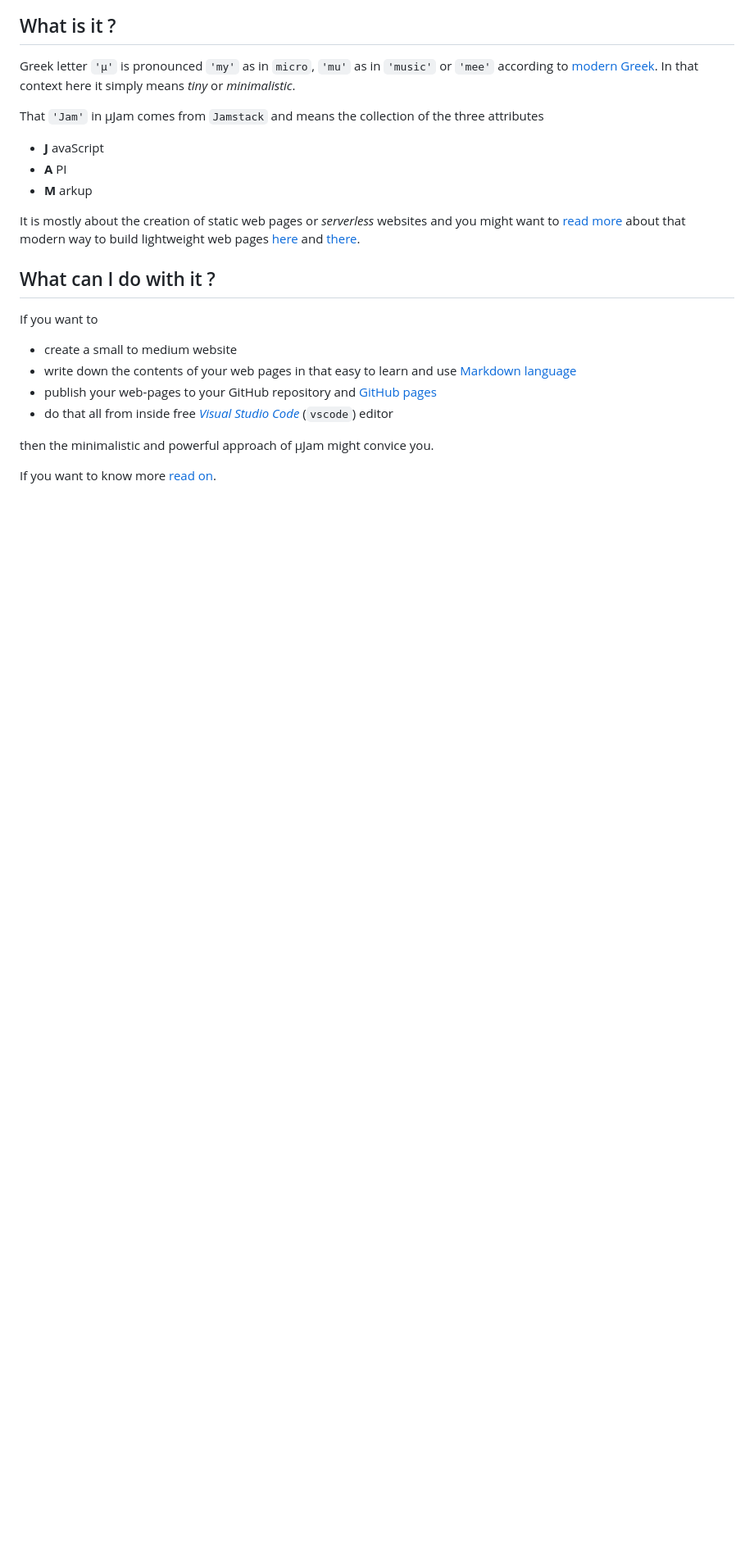
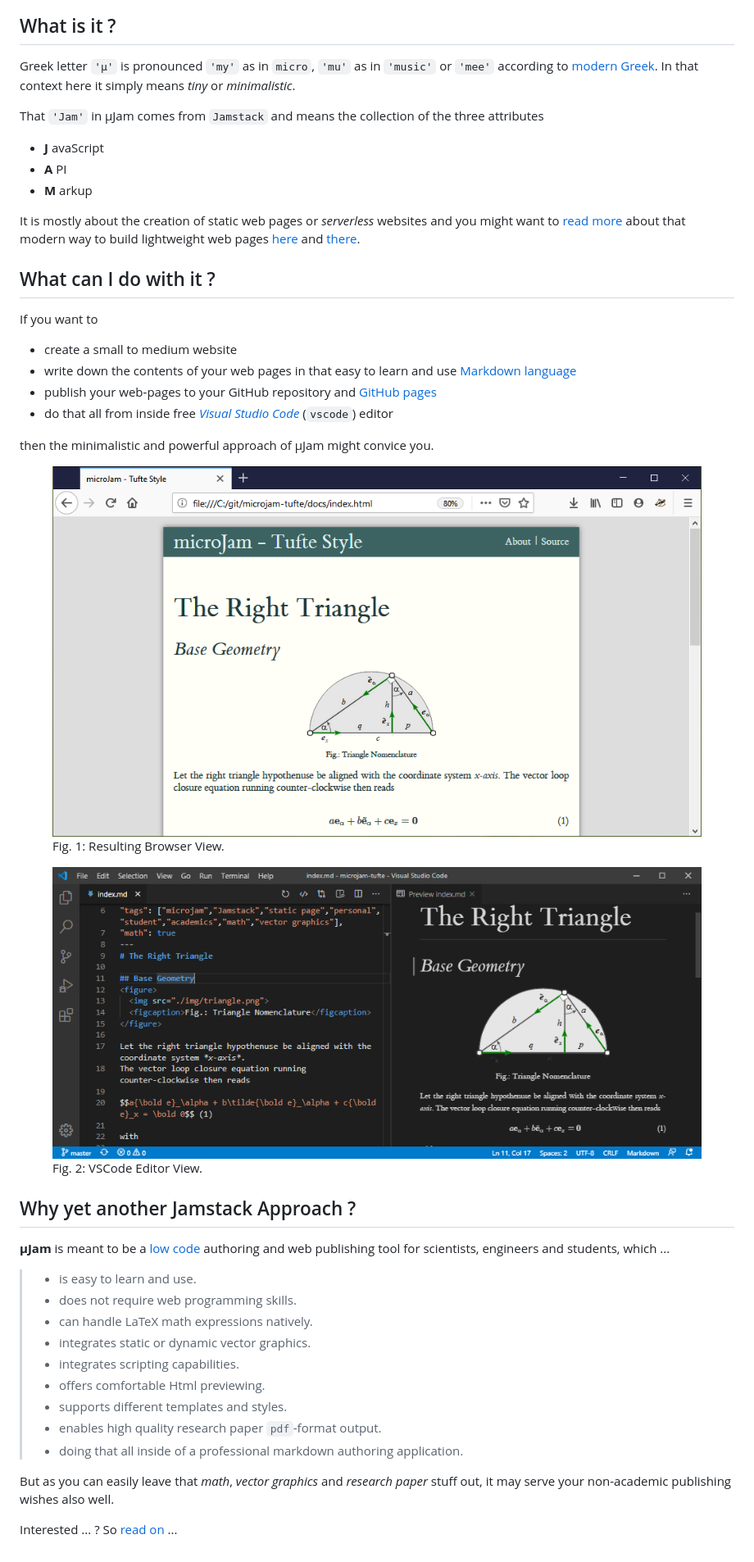
Before and after one commit to goessner/microjam, a Markdown page: readme.md, the part around the change printed below. Shown: that part at 82% size. GitHub-like rendering; pictures changed too: img/browser-view.png (added), img/vscode-view.png (added); blank space fills up the shorter version.

Commit message:
Version 0.3.2

```diff
--- a/readme.md
+++ b/readme.md
@@ -25,4 +25,30 @@ If you want to
 
 then the minimalistic and powerful approach of &mu;Jam might convice you.
 
-If you want to know more [read on](https://goessner.github.io/microjam/index.html).
+<figure>
+  <img src="img/browser-view.png">
+  <figcaption>Fig. 1: Resulting Browser View.</figcaption>
+</figure>
+
+<figure>
+  <img src="img/vscode-view.png">
+  <figcaption>Fig. 2: VSCode Editor View.</figcaption>
+</figure>
+
+## Why yet another Jamstack Approach ?
+
+**&mu;Jam** is meant to be a [low code](https://en.wikipedia.org/wiki/Low-code_development_platform) authoring and  web publishing tool for scientists, engineers and students, which ...
+
+> *  is easy to learn and use.
+> *  does not require web programming skills.
+> *  can handle LaTeX math expressions natively.
+> *  integrates static or dynamic vector graphics.
+> *  integrates scripting capabilities.
+> *  offers comfortable Html previewing.
+> *  supports different templates and styles.
+> *  enables high quality research paper `pdf`-format output.
+> *  doing that all inside of a professional markdown authoring application.
+
+But as you can easily leave that *math*, *vector graphics* and *research paper* stuff out, it may serve your non-academic publishing wishes also well.
+
+Interested ... ?  So [read on](https://goessner.github.io/microjam/index.html) ...
```
Also changed, not shown: other parts of readme.md (+2 -2 lines), 4 other files.
